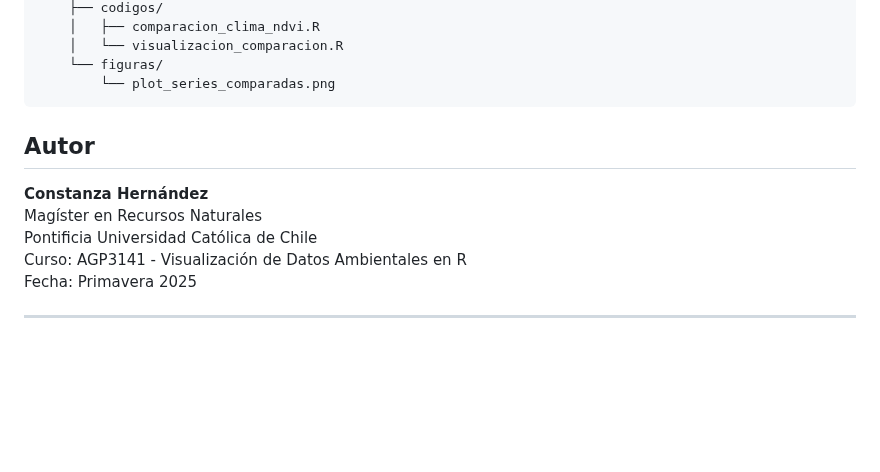
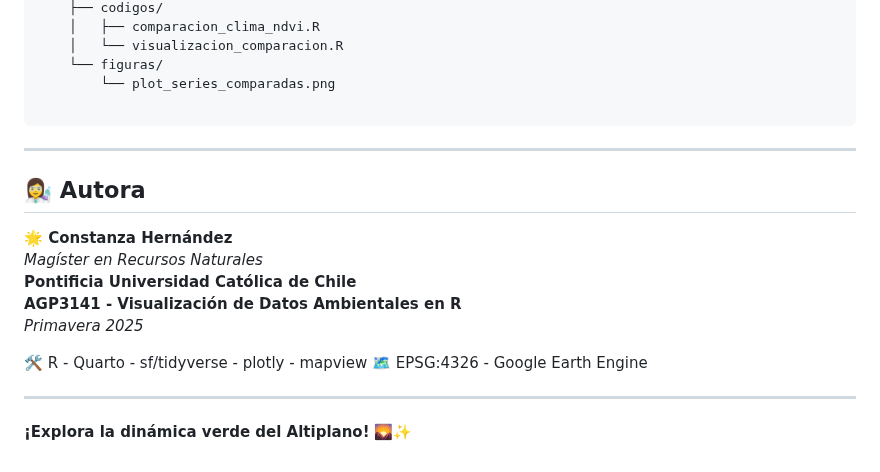
Before and after one commit to c-hernandezs/productividad-parque-nacional-lauca, a Markdown page: README.md, the part around one of its changes. Rendered like a GitHub page; blank space fills up the shorter version.

`````diff
--- a/README.md
+++ b/README.md
@@ -76,13 +74,22 @@ agp3141-fenologia-ecosistemas-altiplanicos/
     │   └── visualizacion_comparacion.R
     └── figuras/
         └── plot_series_comparadas.png
-```
 
-## Autor
-**Constanza Hernández**
-Magíster en Recursos Naturales
-Pontificia Universidad Católica de Chile
-Curso: AGP3141 - Visualización de Datos Ambientales en R
-Fecha: Primavera 2025
+````
 
 ---
+
+## 👩‍🔬 **Autora**
+**🌟 Constanza Hernández**
+*Magíster en Recursos Naturales*
+**Pontificia Universidad Católica de Chile**
+**AGP3141 - Visualización de Datos Ambientales en R**
+*Primavera 2025*
+
+🛠️ R - Quarto - sf/tidyverse - plotly - mapview
+🗺️ EPSG:4326 - Google Earth Engine
+
+
+---
+
+**¡Explora la dinámica verde del Altiplano!** 🌄✨
`````
Also changed, not shown: other parts of README.md (+29 -31 lines).
